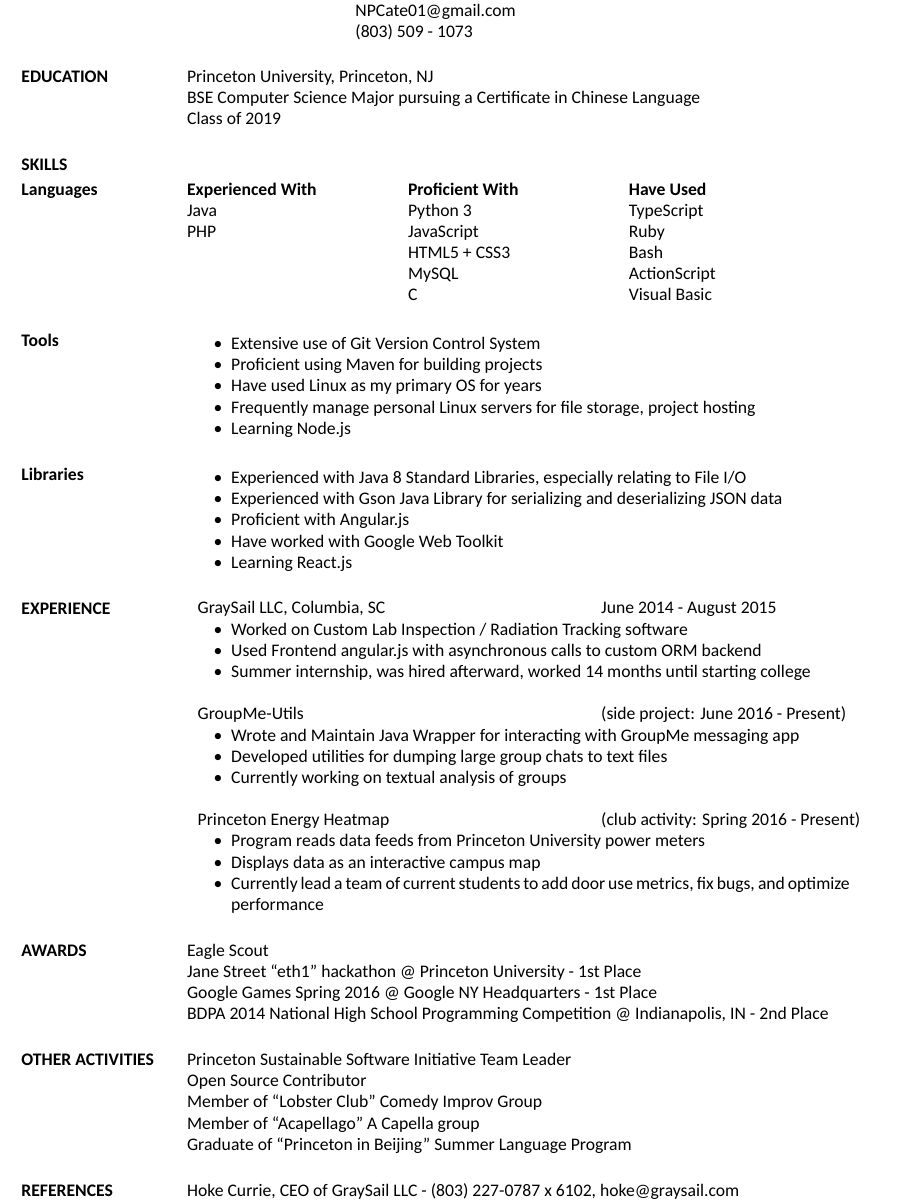
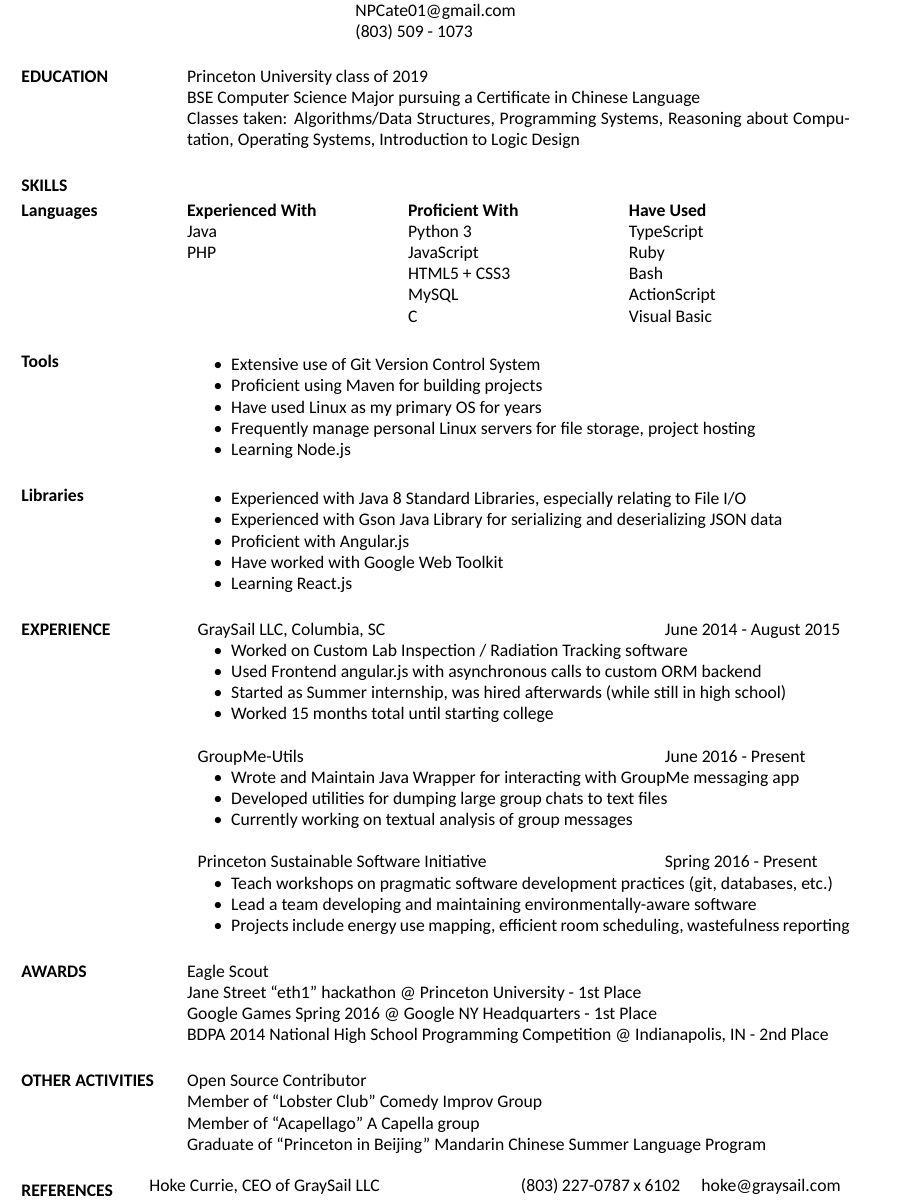
Before and after one commit to TheGuyWithTheFace/resume, a LaTeX CV (perry_cate_resume.tex): part of the page, cut so that both start at the same text. Compiled offline with XeLaTeX.

Commit message:
Formatting/phrasing tweaks
Included some more information when relevant, including classes taken.

```diff
--- a/perry_cate_resume.tex
+++ b/perry_cate_resume.tex
@@ -17,12 +17,14 @@
 \begin{resume}
 
 \section{EDUCATION}
-            Princeton University, Princeton, NJ \\
+            Princeton University class of 2019\\
             BSE Computer Science Major pursuing a Certificate in Chinese Language \\
-            Class of 2019
+            Classes taken: Algorithms/Data Structures, Programming Systems,
+            Reasoning about Computation, Operating Systems, Introduction to Logic Design
 
 
-\section{SKILLS} \topmargin=-.5in
+\section{SKILLS} \topmargin=-1in
+
 \normalsize{\section{Languages}}
        \begin{ncolumn}{3}
            {\bf Experienced With}  & {\bf Proficient With} & {\bf Have Used} \\
@@ -54,31 +56,32 @@
 
 
 \section{EXPERIENCE}
-    \begin{tabular}{p{3in} r} % setup 2 columns, first is 3 inches wide
+    \begin{tabular}{p{3.5in} p{3in}} % setup 2 columns, first is 3.5 inches wide
         GraySail LLC, Columbia, SC        & June 2014 - August 2015
     \end{tabular}
     \begin{itemize} \itemsep -2pt
         \item Worked on Custom Lab Inspection / Radiation Tracking software
         \item Used Frontend angular.js with asynchronous calls to custom ORM backend
-        \item Summer internship, was hired afterward, worked 14 months until starting college
+        \item Started as Summer internship, was hired afterwards (while still in high school)
+        \item Worked 15 months total until starting college
 	\end{itemize}
 
-	\begin{tabular}{p{3in} r}
-        GroupMe-Utils & (side project: June 2016 - Present)
+    \begin{tabular}{p{3.5in} p{3in}}
+        GroupMe-Utils & June 2016 - Present
     \end{tabular}
     \begin{itemize} \itemsep -2pt
         \item Wrote and Maintain Java Wrapper for interacting with GroupMe messaging app
         \item Developed utilities for dumping large group chats to text files
-        \item Currently working on textual analysis of groups
+        \item Currently working on textual analysis of group messages
     \end{itemize}
 
-    \begin{tabular}{p{3in} r}
-        Princeton Energy Heatmap & (club activity: Spring 2016 - Present)
+    \begin{tabular}{p{3.5in} p{3in}}
+        Princeton Sustainable Software Initiative & Spring 2016 - Present
     \end{tabular}
     \begin{itemize} \itemsep -2pt
-        \item Program reads data feeds from Princeton University power meters
-        \item Displays data as an interactive campus map
-        \item Currently lead a team of current students to add door use metrics, fix bugs, and optimize performance
+        \item Teach workshops on pragmatic software development practices (git, databases, etc.)
+        \item Lead a team developing and maintaining environmentally-aware software
+        \item Projects include energy use mapping, efficient room scheduling, wastefulness reporting
     \end{itemize}
 
 \section{AWARDS}
@@ -88,15 +91,17 @@
             BDPA 2014 National High School Programming Competition @ Indianapolis, IN - 2nd Place
 
 \section{OTHER ACTIVITIES}
-            Princeton Sustainable Software Initiative Team Leader \\
             Open Source Contributor \\
             Member of ``Lobster Club'' Comedy Improv Group\\
             Member of ``Acapellago'' A Capella group\\
-            Graduate of ``Princeton in Beijing'' Summer Language Program
+            Graduate of ``Princeton in Beijing'' Mandarin Chinese Summer Language Program
 
 \section{REFERENCES}
-            Hoke Currie, CEO of GraySail LLC - (803) 227-0787 x 6102, hoke@graysail.com \\
-            Robert Dondero, Programming Systems Lecturer - (609) 258-2211, rdondero@cs.princeton.edu
+    \hspace*{-.40in}
+    \begin{tabular}{p{2.75in} p{1.25in} p{2in}}
+            Hoke Currie, CEO of GraySail LLC & (803) 227-0787 x 6102 & hoke@graysail.com \\
+            Robert Dondero, Programming Systems Lecturer & (609) 258-2211 & rdondero@cs.princeton.edu
+    \end{tabular}
 
 
 
```
